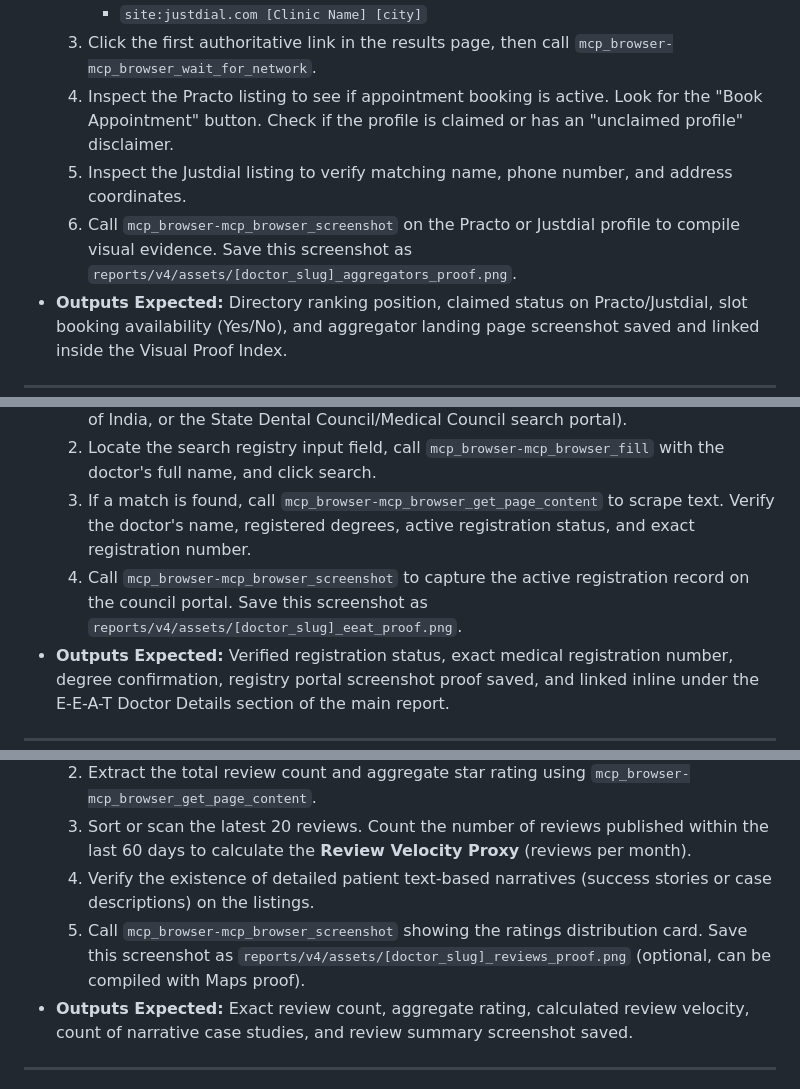
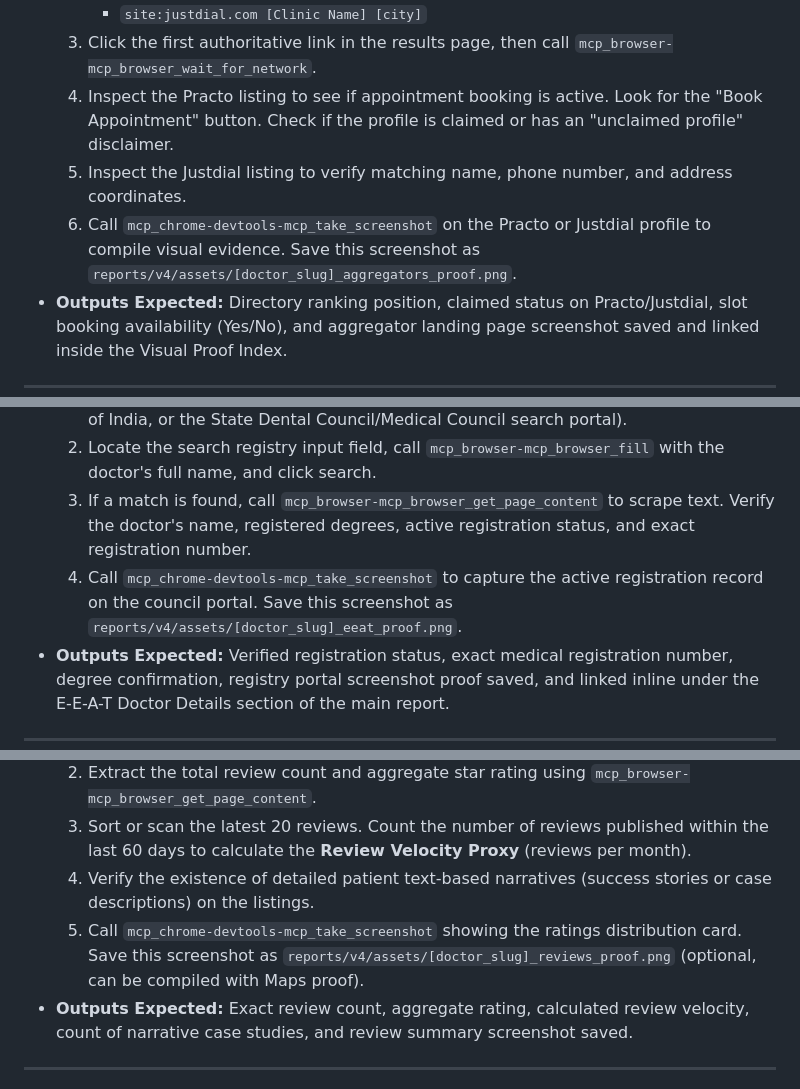
Before and after one commit to devilankur18/ai-report, a Markdown page: doctor_ai_report_generator_guide_v4.md, 3 parts joined by grey strips. Rendered like a GitHub page.

```diff
--- a/doctor_ai_report_generator_guide_v4.md
+++ b/doctor_ai_report_generator_guide_v4.md
@@ -236,7 +236,7 @@ Workflow 1: Local SEO & Google Maps
     3.  Click the first authoritative link in the results page, then call `mcp_browser-mcp_browser_wait_for_network`.
     4.  Inspect the Practo listing to see if appointment booking is active. Look for the "Book Appointment" button. Check if the profile is claimed or has an "unclaimed profile" disclaimer.
     5.  Inspect the Justdial listing to verify matching name, phone number, and address coordinates.
-    6.  Call `mcp_browser-mcp_browser_screenshot` on the Practo or Justdial profile to compile visual evidence. Save this screenshot as `reports/v4/assets/[doctor_slug]_aggregators_proof.png`.
+    6.  Call `mcp_chrome-devtools-mcp_take_screenshot` on the Practo or Justdial profile to compile visual evidence. Save this screenshot as `reports/v4/assets/[doctor_slug]_aggregators_proof.png`.
 *   **Outputs Expected:** Directory ranking position, claimed status on Practo/Justdial, slot booking availability (Yes/No), and aggregator landing page screenshot saved and linked inside the Visual Proof Index.
 
 ---
@@ -248,7 +248,7 @@ Workflow 1: Local SEO & Google Maps
     1.  Call `mcp_browser-mcp_browser_navigate` to the official registry website based on specialty (e.g., National Medical Commission `https://www.nmc.org.in`, Dental Council of India, or the State Dental Council/Medical Council search portal).
     2.  Locate the search registry input field, call `mcp_browser-mcp_browser_fill` with the doctor's full name, and click search.
     3.  If a match is found, call `mcp_browser-mcp_browser_get_page_content` to scrape text. Verify the doctor's name, registered degrees, active registration status, and exact registration number.
-    4.  Call `mcp_browser-mcp_browser_screenshot` to capture the active registration record on the council portal. Save this screenshot as `reports/v4/assets/[doctor_slug]_eeat_proof.png`.
+    4.  Call `mcp_chrome-devtools-mcp_take_screenshot` to capture the active registration record on the council portal. Save this screenshot as `reports/v4/assets/[doctor_slug]_eeat_proof.png`.
 *   **Outputs Expected:** Verified registration status, exact medical registration number, degree confirmation, registry portal screenshot proof saved, and linked inline under the E-E-A-T Doctor Details section of the main report.
 
 ---
@@ -261,7 +261,7 @@ Workflow 1: Local SEO & Google Maps
     2.  Extract the total review count and aggregate star rating using `mcp_browser-mcp_browser_get_page_content`.
     3.  Sort or scan the latest 20 reviews. Count the number of reviews published within the last 60 days to calculate the **Review Velocity Proxy** (reviews per month).
     4.  Verify the existence of detailed patient text-based narratives (success stories or case descriptions) on the listings.
-    5.  Call `mcp_browser-mcp_browser_screenshot` showing the ratings distribution card. Save this screenshot as `reports/v4/assets/[doctor_slug]_reviews_proof.png` (optional, can be compiled with Maps proof).
+    5.  Call `mcp_chrome-devtools-mcp_take_screenshot` showing the ratings distribution card. Save this screenshot as `reports/v4/assets/[doctor_slug]_reviews_proof.png` (optional, can be compiled with Maps proof).
 *   **Outputs Expected:** Exact review count, aggregate rating, calculated review velocity, count of narrative case studies, and review summary screenshot saved.
 
 ---
```
Also changed, not shown: other parts of doctor_ai_report_generator_guide_v4.md (+6 -6 lines).
